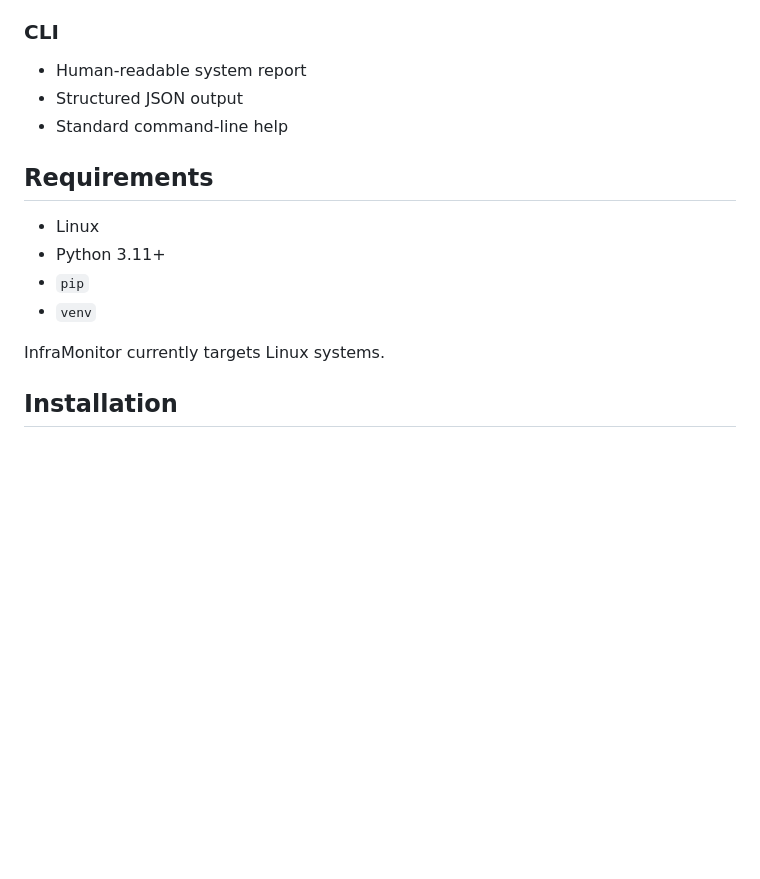
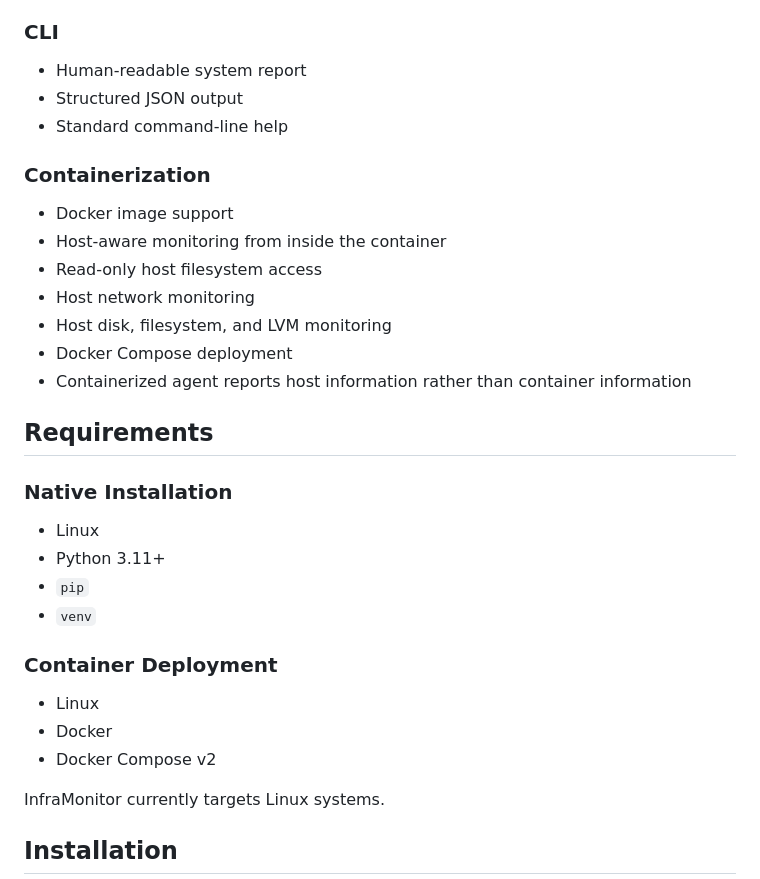
Before and after one commit to idoCo10/InfraMonitor, a Markdown page: README.md, the part around one of its changes. GitHub-like rendering; blank space fills up the shorter version.

```diff
--- a/README.md
+++ b/README.md
@@ -65,12 +65,30 @@ Some physical memory hardware information requires elevated privileges and may n
 - Structured JSON output
 - Standard command-line help
 
+### Containerization
+
+- Docker image support
+- Host-aware monitoring from inside the container
+- Read-only host filesystem access
+- Host network monitoring
+- Host disk, filesystem, and LVM monitoring
+- Docker Compose deployment
+- Containerized agent reports host information rather than container information
+
 ## Requirements
+
+### Native Installation
 
 - Linux
 - Python 3.11+
 - `pip`
 - `venv`
+
+### Container Deployment
+
+- Linux
+- Docker
+- Docker Compose v2
 
 InfraMonitor currently targets Linux systems.
 
```
Also changed, not shown: other parts of README.md (+74 -20 lines).
